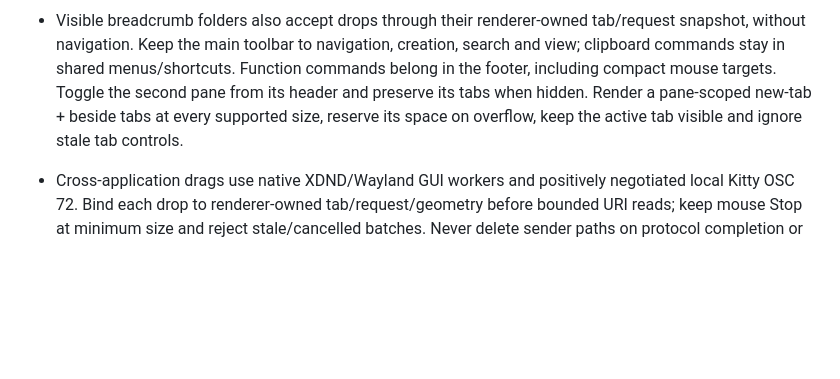
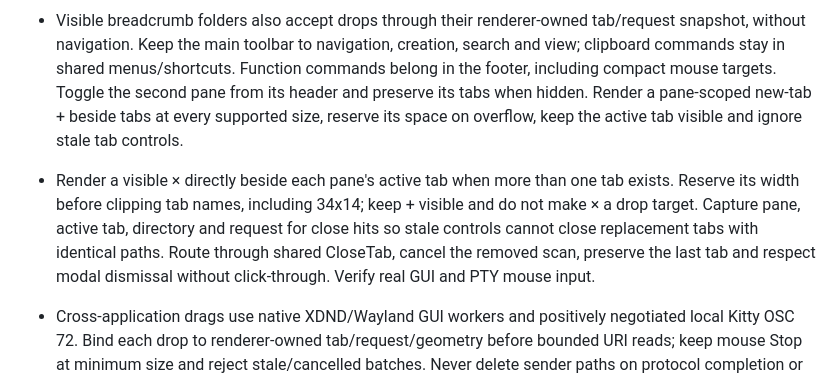
Before and after one commit to Molten-Zharr/Basalgrim, a Markdown page: AGENTS.md, the part around the change. Rendered like a GitHub page; blank space fills up the shorter version.

```diff
--- a/AGENTS.md
+++ b/AGENTS.md
@@ -11,6 +11,7 @@ Basalgrim is a native Linux GUI/TUI file manager for Molten-Zharr.
 - Rubber-band selection uses explicit press/drag/release inputs, separate from hover, and renderer-owned file viewports/hit geometry. Keep it within the originating pane; Ctrl adds to the original set, Esc/focus loss restores it. Cancel stale gestures on directory requests, tab changes and layout changes. An explicit empty selection must not fall back to the keyboard-focused file. Draw the GUI outline after SVG composition and verify real GUI and PTY drags.
 - File drags start on entries; marquee starts on renderer-owned background gaps. Preserve marked groups until a click or drag is resolved and defer double-click opening until release without motion. Drop targets capture tab/directory/request identity and geometry; accept ordinary folders, file-pane backgrounds and visible tabs. Move by default, Ctrl at release copies; keep the clipboard and use the common guarded operation worker. Esc/focus loss, stale source or layout changes cancel and restore selection. Keep autoscroll separate from selection and draw destination outlines after SVG composition. Defer background scans during pending/active drags. Plain PTY smoke tests must remove DISPLAY, WAYLAND_DISPLAY and WAYLAND_SOCKET; native clipboard tests use explicit private displays.
 - Visible breadcrumb folders also accept drops through their renderer-owned tab/request snapshot, without navigation. Keep the main toolbar to navigation, creation, search and view; clipboard commands stay in shared menus/shortcuts. Function commands belong in the footer, including compact mouse targets. Toggle the second pane from its header and preserve its tabs when hidden. Render a pane-scoped new-tab + beside tabs at every supported size, reserve its space on overflow, keep the active tab visible and ignore stale tab controls.
+- Render a visible × directly beside each pane's active tab when more than one tab exists. Reserve its width before clipping tab names, including 34x14; keep + visible and do not make × a drop target. Capture pane, active tab, directory and request for close hits so stale controls cannot close replacement tabs with identical paths. Route through shared CloseTab, cancel the removed scan, preserve the last tab and respect modal dismissal without click-through. Verify real GUI and PTY mouse input.
 - Cross-application drags use native XDND/Wayland GUI workers and positively negotiated local Kitty OSC 72. Bind each drop to renderer-owned tab/request/geometry before bounded URI reads; keep mouse Stop at minimum size and reject stale/cancelled batches. Never delete sender paths on protocol completion or replace the file clipboard. Keep duplicate Wayland clipboard drag offers alive until appropriate leave/drop cleanup. Preserve validated XDND proxy forwarding in vendor/winit and bounded OSC framing with standalone Escape/Alt+] in vendor/crossterm. Verify independent GTK4 peers in both native backends and fragmented protocol input in an isolated PTY; Wayland native cancellation/action changes also depend on compositor support.
 - Icon geometry and classification are shared by GUI/TUI. Use embedded SVGs colored by the current Palette, and honor the persisted Images/Symbols preference. Probe terminal graphics before the input loop with a bounded synchronous read; never leave a stdin-reading probe thread or change tmux settings. Unsupported terminals use symbols. Keep image work off the TUI loop, validate asynchronous cache generations/request IDs, and prevent images from covering modals or accumulating in the cached GUI raster.
 - Rename edits the renderer-owned filename rectangle in grid/list with compact mouse submit/cancel controls. Keep the editor and label text at the same origin. A pending rename displays the requested name only in captured directory snapshots; retain original action paths until the worker reports the actual published destination, including Keep Both. Apply that name before clearing the pending label, preserve focus/marks through sorting, and restore the original presentation on failure/cancellation. Check the renamed entry itself during worker and scan delays, not just its neighbours. All text fields share grapheme-aware cursor/anchor state, rendering widths, mouse/Shift selection and the four-command text menu; never dispatch file clipboard actions from an editor. Preserve busy-dialog input and reject stale rename owners. Native text paste uses the clipboard worker with independent cancellation and an editor revision; reject late responses after cursor/text/editor changes, retain the file clipboard marker, and fall back to the terminal's paste without OSC 52 reads. Verify native X11/Wayland and minimum-size grid/list PTY input; keep menu backgrounds untinted.
```
Also changed, not shown: docs/USAGE.md (+4 -0 lines), assets/screenshots/tab-close.png (added), 8 other files.
